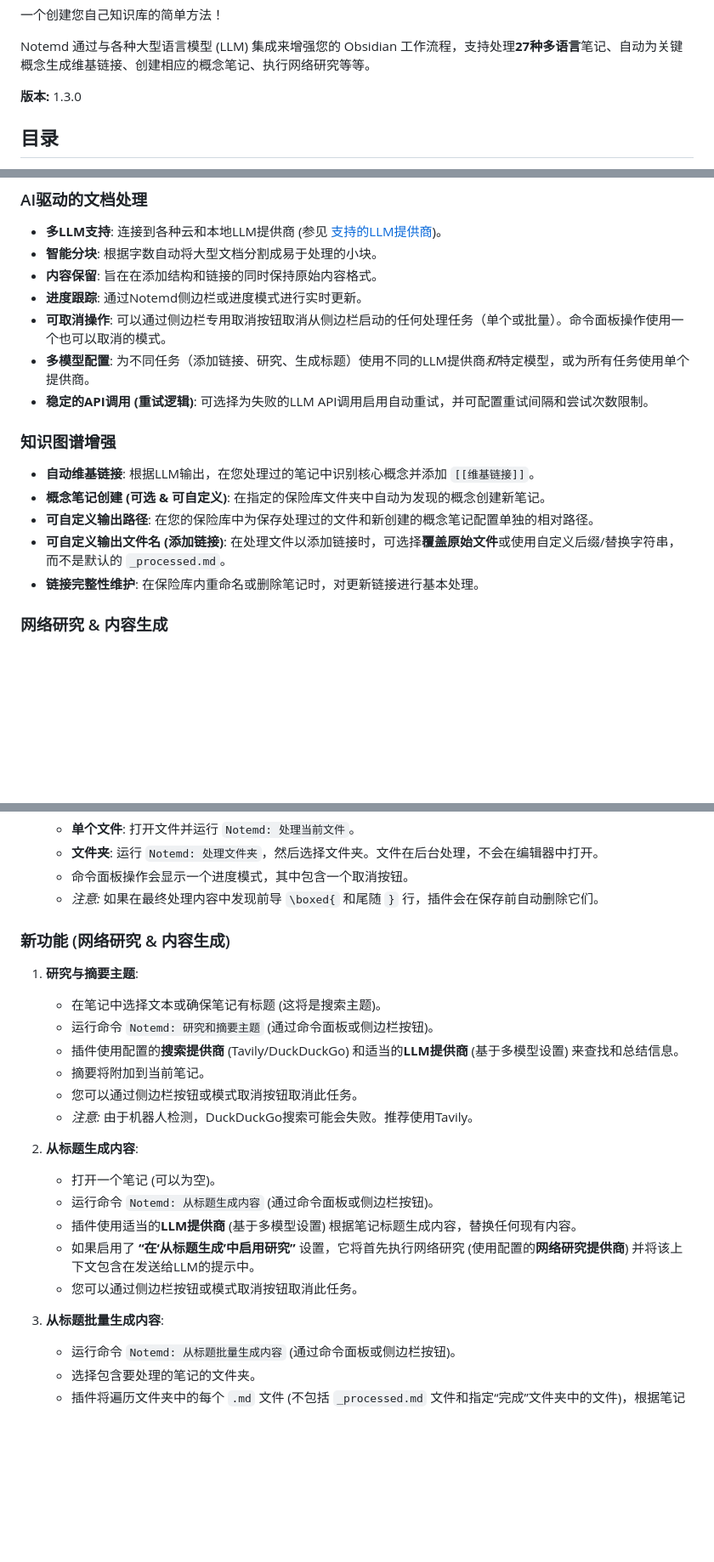
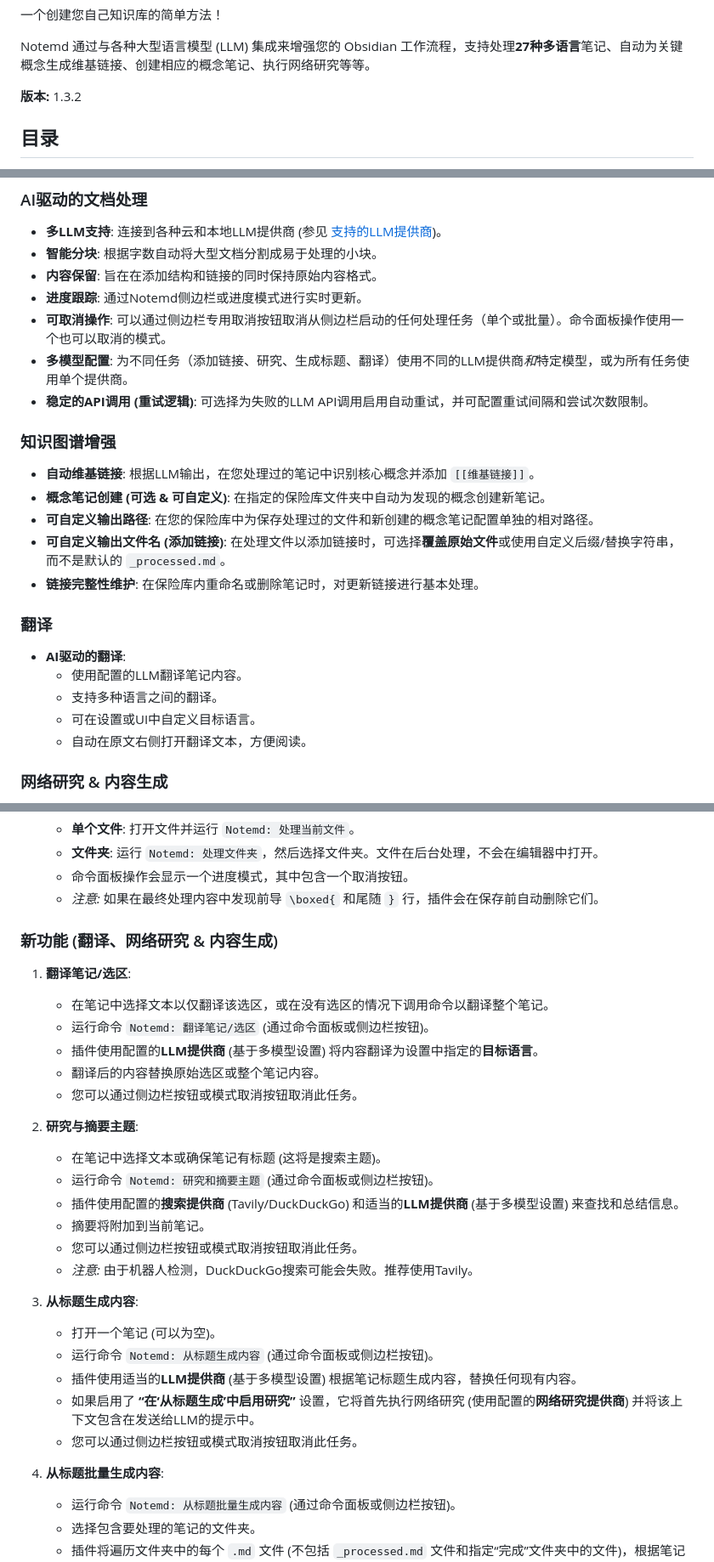
Before and after one commit to Jacobinwwey/obsidian-NotEMD, a Markdown page: README_zh.md, 3 parts joined by grey strips. Shown at 85% size. Drawn GitHub-style; blank space fills up the shorter version.

Commit message:
update readme_zh

```diff
--- a/README_zh.md
+++ b/README_zh.md
@@ -18,7 +18,7 @@
 
 Notemd 通过与各种大型语言模型 (LLM) 集成来增强您的 Obsidian 工作流程，支持处理**27种多语言**笔记、自动为关键概念生成维基链接、创建相应的概念笔记、执行网络研究等等。
 
-**版本:** 1.3.0
+**版本:** 1.3.2
 
 ## 目录
 - [功能特性](#功能特性)
@@ -38,7 +38,7 @@ Notemd 通过与各种大型语言模型 (LLM) 集成来增强您的 Obsidian
 - **内容保留**: 旨在在添加结构和链接的同时保持原始内容格式。
 - **进度跟踪**: 通过Notemd侧边栏或进度模式进行实时更新。
 - **可取消操作**: 可以通过侧边栏专用取消按钮取消从侧边栏启动的任何处理任务（单个或批量）。命令面板操作使用一个也可以取消的模式。
-- **多模型配置**: 为不同任务（添加链接、研究、生成标题）使用不同的LLM提供商*和*特定模型，或为所有任务使用单个提供商。
+- **多模型配置**: 为不同任务（添加链接、研究、生成标题、翻译）使用不同的LLM提供商*和*特定模型，或为所有任务使用单个提供商。
 - **稳定的API调用 (重试逻辑)**: 可选择为失败的LLM API调用启用自动重试，并可配置重试间隔和尝试次数限制。
 
 ### 知识图谱增强
@@ -47,6 +47,13 @@ Notemd 通过与各种大型语言模型 (LLM) 集成来增强您的 Obsidian
 - **可自定义输出路径**: 在您的保险库中为保存处理过的文件和新创建的概念笔记配置单独的相对路径。
 - **可自定义输出文件名 (添加链接)**: 在处理文件以添加链接时，可选择**覆盖原始文件**或使用自定义后缀/替换字符串，而不是默认的 `_processed.md`。
 - **链接完整性维护**: 在保险库内重命名或删除笔记时，对更新链接进行基本处理。
+
+### 翻译
+- **AI驱动的翻译**:
+    - 使用配置的LLM翻译笔记内容。
+    - 支持多种语言之间的翻译。
+    - 可在设置或UI中自定义目标语言。
+    - 自动在原文右侧打开翻译文本，方便阅读。
 
 ### 网络研究 & 内容生成
 - **网络研究 & 摘要**:
@@ -212,9 +222,16 @@ Notemd 通过与各种大型语言模型 (LLM) 集成来增强您的 Obsidian
     *   命令面板操作会显示一个进度模式，其中包含一个取消按钮。
     *   *注意:* 如果在最终处理内容中发现前导 `\boxed{` 和尾随 `}` 行，插件会在保存前自动删除它们。
 
-### 新功能 (网络研究 & 内容生成)
+### 新功能 (翻译、网络研究 & 内容生成)
 
-1.  **研究与摘要主题**:
+1.  **翻译笔记/选区**:
+    *   在笔记中选择文本以仅翻译该选区，或在没有选区的情况下调用命令以翻译整个笔记。
+    *   运行命令 `Notemd: 翻译笔记/选区` (通过命令面板或侧边栏按钮)。
+    *   插件使用配置的**LLM提供商** (基于多模型设置) 将内容翻译为设置中指定的**目标语言**。
+    *   翻译后的内容替换原始选区或整个笔记内容。
+    *   您可以通过侧边栏按钮或模式取消按钮取消此任务。
+
+2.  **研究与摘要主题**:
     *   在笔记中选择文本或确保笔记有标题 (这将是搜索主题)。
     *   运行命令 `Notemd: 研究和摘要主题` (通过命令面板或侧边栏按钮)。
     *   插件使用配置的**搜索提供商** (Tavily/DuckDuckGo) 和适当的**LLM提供商** (基于多模型设置) 来查找和总结信息。
@@ -222,14 +239,14 @@ Notemd 通过与各种大型语言模型 (LLM) 集成来增强您的 Obsidian
     *   您可以通过侧边栏按钮或模式取消按钮取消此任务。
     *   *注意:* 由于机器人检测，DuckDuckGo搜索可能会失败。推荐使用Tavily。
 
-2.  **从标题生成内容**:
+3.  **从标题生成内容**:
     *   打开一个笔记 (可以为空)。
     *   运行命令 `Notemd: 从标题生成内容` (通过命令面板或侧边栏按钮)。
     *   插件使用适当的**LLM提供商** (基于多模型设置) 根据笔记标题生成内容，替换任何现有内容。
     *   如果启用了 **“在‘从标题生成’中启用研究”** 设置，它将首先执行网络研究 (使用配置的**网络研究提供商**) 并将该上下文包含在发送给LLM的提示中。
     *   您可以通过侧边栏按钮或模式取消按钮取消此任务。
 
-3.  **从标题批量生成内容**:
+4.  **从标题批量生成内容**:
     *   运行命令 `Notemd: 从标题批量生成内容` (通过命令面板或侧边栏按钮)。
     *   选择包含要处理的笔记的文件夹。
     *   插件将遍历文件夹中的每个 `.md` 文件 (不包括 `_processed.md` 文件和指定“完成”文件夹中的文件)，根据笔记标题生成内容并替换现有内容。文件在后台处理，不会在编辑器中打开。
```
Also changed, not shown: other parts of README_zh.md (+5 -2 lines), README.md (+2 -2 lines).
